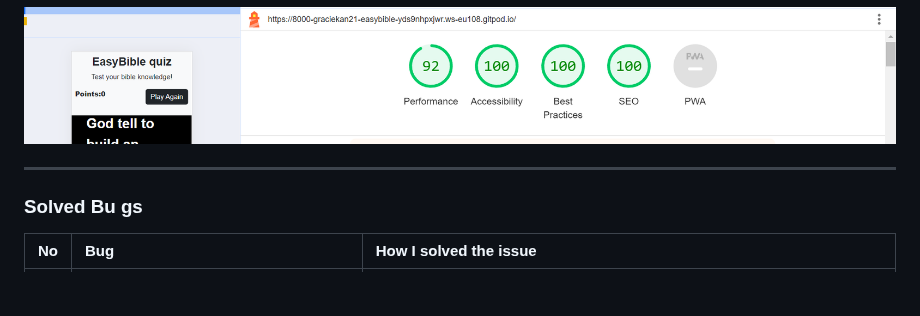
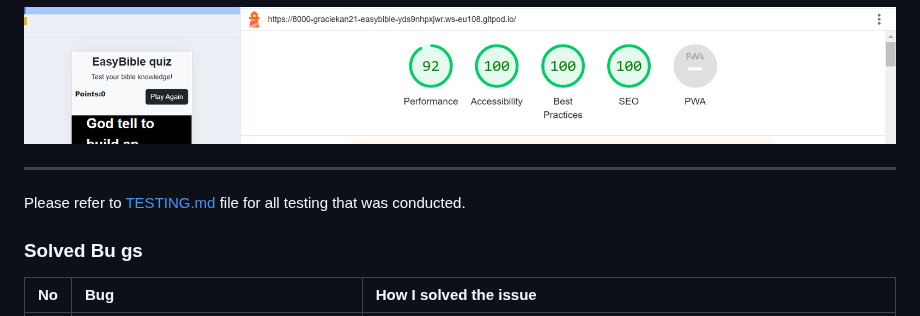
Before and after one commit to Graciekan21/easybible, a Markdown page: README.md, the part around the change. Rendered like a GitHub page; blank space fills up the shorter version.

Commit message:
Added a link to Testing.md to readme.md

```diff
--- a/README.md
+++ b/README.md
@@ -215,6 +215,8 @@ all are validated through w3 validator
 
 ---
 
+Please refer to [TESTING.md](TESTING.md) file for all testing that was conducted.
+
 ### Solved Bu gs
 | No | Bug | How I solved the issue |
 | :--- | :--- | :--- |
```
